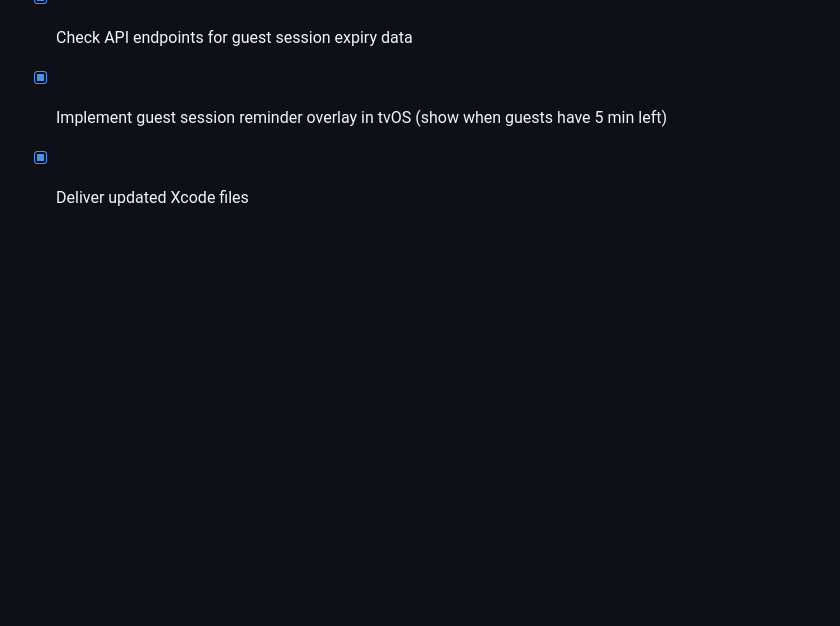
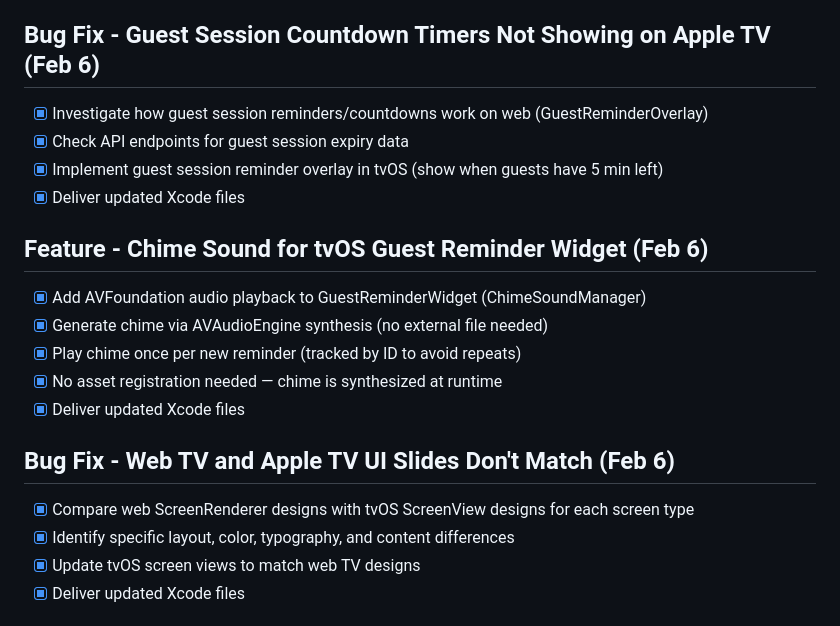
Before and after one commit to jnegrete31/catfe-tv, a Markdown page: todo.md, the part around one of its changes. Drawn GitHub-style; blank space fills up the shorter version.

```diff
--- a/todo.md
+++ b/todo.md
@@ -962,3 +962,17 @@
 - [x] Check API endpoints for guest session expiry data
 - [x] Implement guest session reminder overlay in tvOS (show when guests have 5 min left)
 - [x] Deliver updated Xcode files
+
+## Feature - Chime Sound for tvOS Guest Reminder Widget (Feb 6)
+- [x] Add AVFoundation audio playback to GuestReminderWidget (ChimeSoundManager)
+- [x] Generate chime via AVAudioEngine synthesis (no external file needed)
+- [x] Play chime once per new reminder (tracked by ID to avoid repeats)
+- [x] No asset registration needed — chime is synthesized at runtime
+- [x] Deliver updated Xcode files
+
+## Bug Fix - Web TV and Apple TV UI Slides Don't Match (Feb 6)
+- [x] Compare web ScreenRenderer designs with tvOS ScreenView designs for each screen type
+- [x] Identify specific layout, color, typography, and content differences
+- [x] Update tvOS screen views to match web TV designs
+- [x] Deliver updated Xcode files
+
```
Also changed, not shown: other parts of todo.md (+25 -0 lines).
